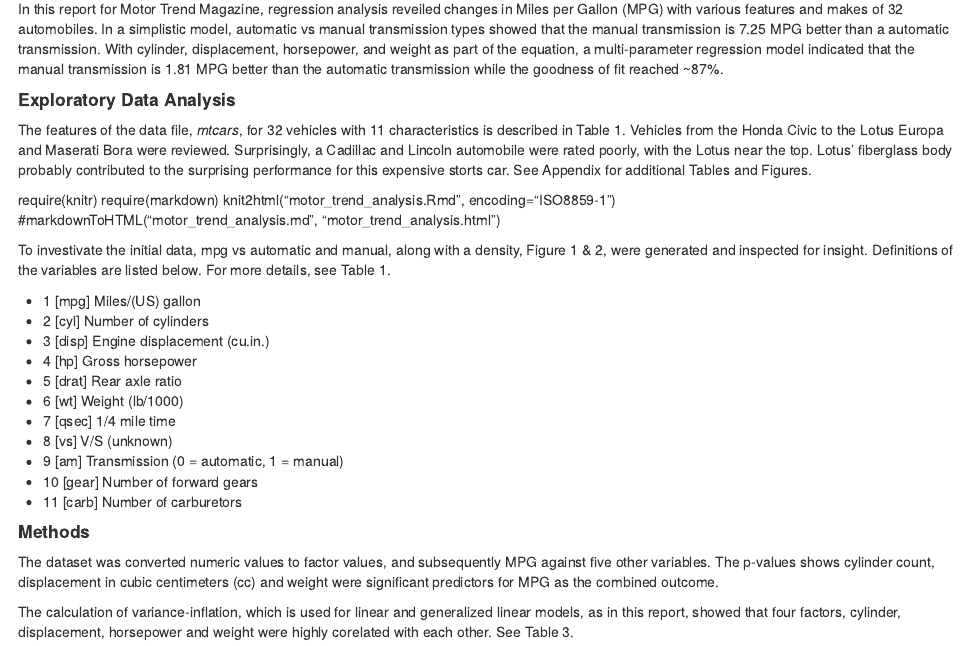
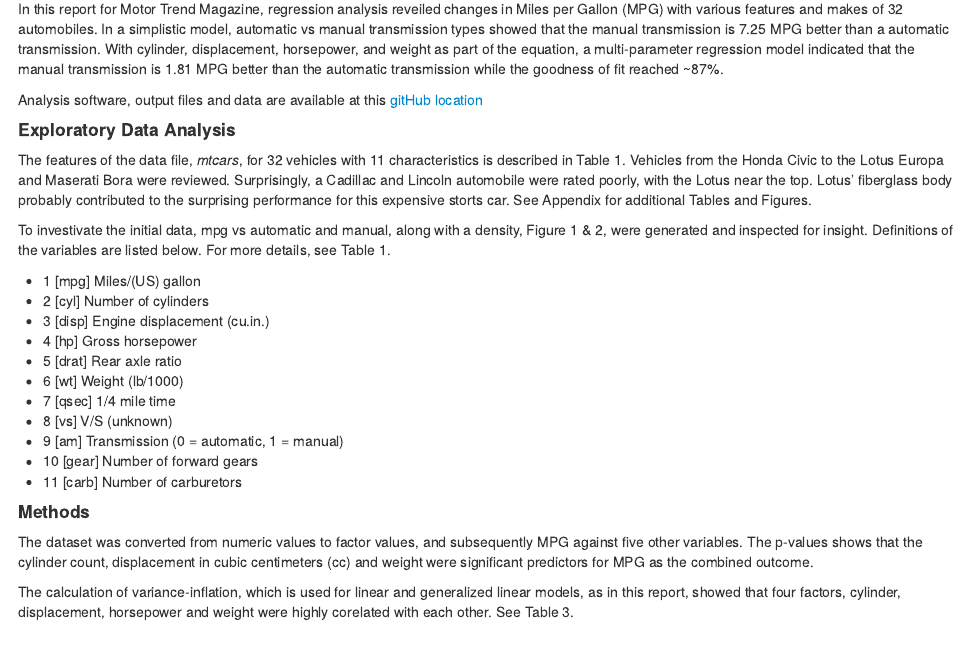
Before and after one commit to dvarney/Regression_Models, an R Markdown document (motor_trend_analysis.Rmd): the page in a window 1100 px wide, from 120 px down. The pictures show the output file motor_trend_analysis.html that the author committed with the source, opened offline.

Commit message:
fixed some grammar
grammar

````diff
--- a/motor_trend_analysis.Rmd
+++ b/motor_trend_analysis.Rmd
@@ -11,15 +11,11 @@ output: html_document
 
 In this report for Motor Trend Magazine, regression analysis reveiled changes in Miles per Gallon (MPG) with various features and makes of 32 automobiles. In a simplistic model, automatic vs manual transmission types showed that the manual transmission is 7.25 MPG better than a automatic transmission. With cylinder, displacement, horsepower, and weight as part of the equation, a multi-parameter regression model indicated that the manual transmission is 1.81 MPG better than the automatic transmission while the goodness of fit reached ~87%.
 
+Analysis software, output files and data are available at this [gitHub location](https://github.com/dvarney/Regression_Models)
 
 ####Exploratory Data Analysis
 
 The features of the data file, *mtcars*, for 32 vehicles with 11 characteristics is described in Table 1. Vehicles from the Honda Civic to the Lotus Europa and Maserati Bora were reviewed. Surprisingly, a Cadillac and Lincoln automobile were rated poorly, with the Lotus near the top. Lotus' fiberglass body probably contributed to the surprising performance for this expensive storts car. See Appendix for additional Tables and Figures.
-
-require(knitr)
-require(markdown)
-knit2html("motor_trend_analysis.Rmd", encoding="ISO8859-1")
-#markdownToHTML("motor_trend_analysis.md", "motor_trend_analysis.html")
 
 To investivate the initial data, mpg vs automatic and manual, along with a density, Figure 1 & 2, were generated and inspected for insight. Definitions of the variables are listed below. For more details, see Table 1.
 
@@ -42,7 +38,7 @@ library(car)
 ```
 ####Methods
 
-The dataset was converted numeric values to factor values, and subsequently MPG against five other variables. The p-values shows cylinder count, displacement in cubic centimeters (cc) and weight were significant predictors for MPG as the combined outcome.
+The dataset was converted from numeric values to factor values, and subsequently MPG against five other variables. The p-values shows that the cylinder count, displacement in cubic centimeters (cc) and weight were significant predictors for MPG as the combined outcome.
 
 ```{r, echo=FALSE}
 data(mtcars)
````
Also changed, not shown: motor_trend_analysis.html, motor_trend_analysis.pdf.
